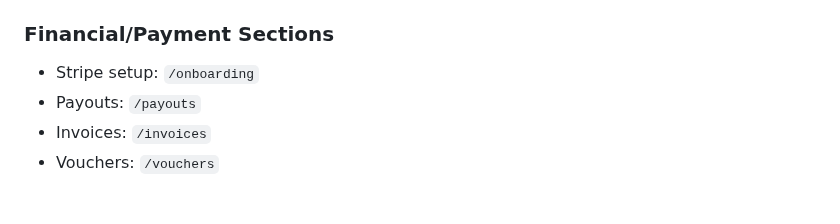
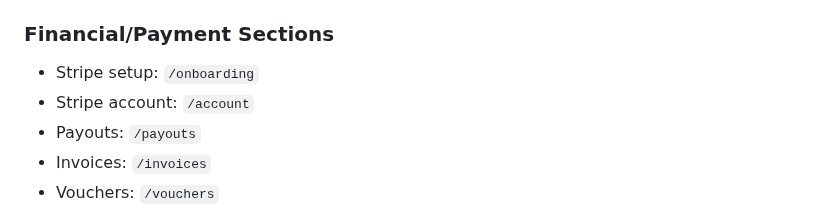
Before and after one commit to grizzlyware/muddy-docs, a Markdown page: knowledge/app-navigation.md, the part around the change. Drawn GitHub-style.

```diff
--- a/knowledge/app-navigation.md
+++ b/knowledge/app-navigation.md
@@ -19,6 +19,7 @@
 
 ### Financial/Payment Sections
 - Stripe setup: `/onboarding`
+- Stripe account: `/account`
 - Payouts: `/payouts`
 - Invoices: `/invoices`
 - Vouchers: `/vouchers`
```
Also changed, not shown: docs/setting-up-review-requests.md (+10 -6 lines), screenshots/ask-reviews-switched-on-1791483341123.png (added).
